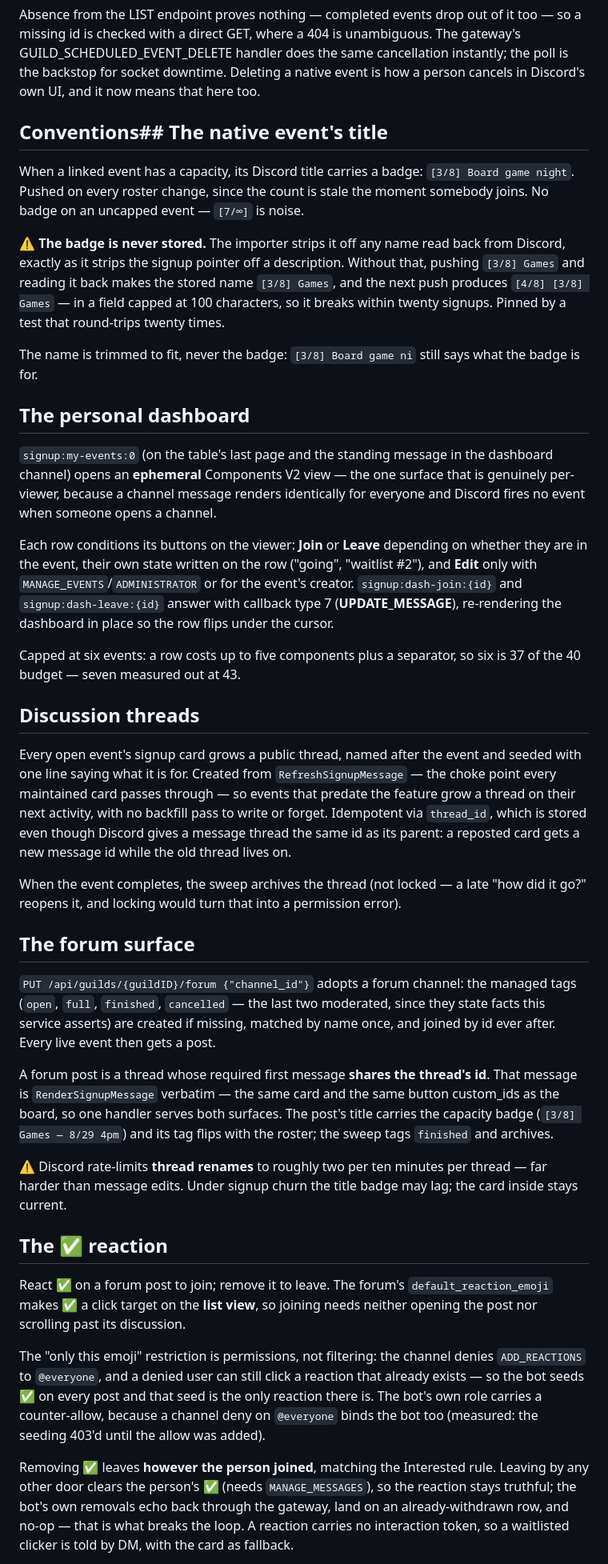
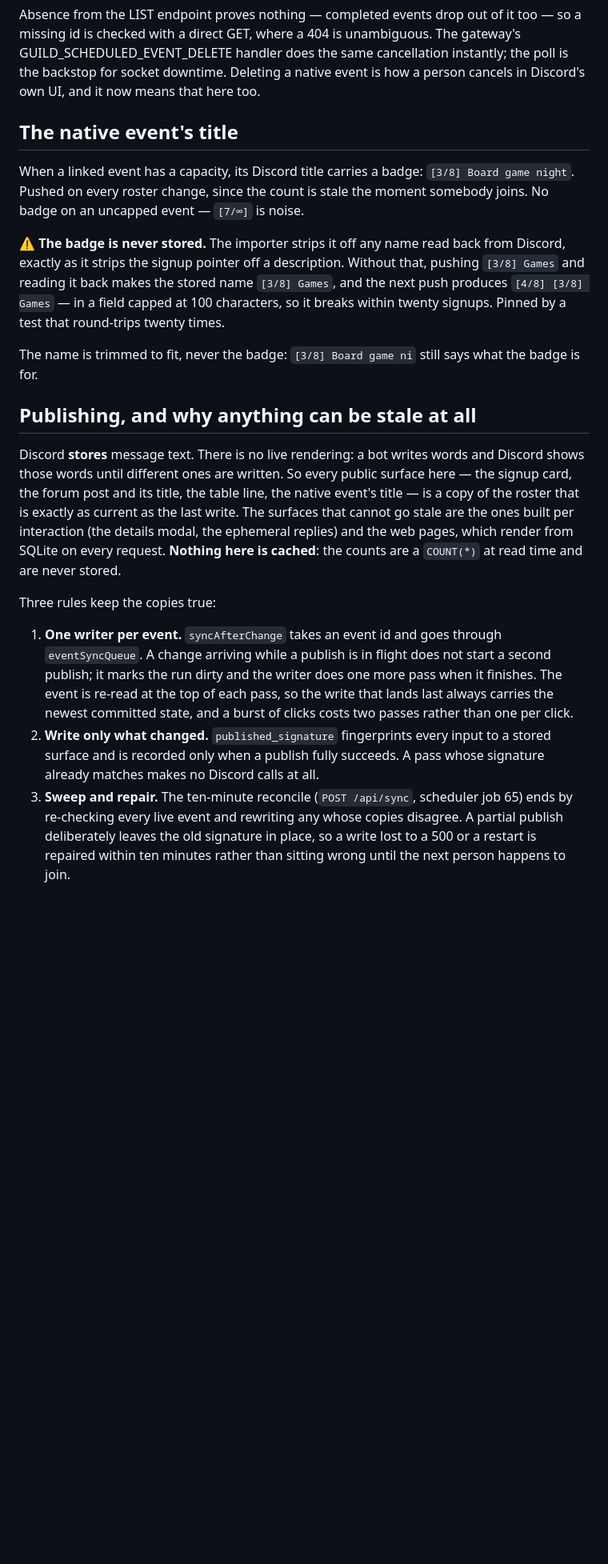
Before and after one commit to kayushkin/discord-signup-store, a Markdown page: CONTRACT.md, the part around one of its changes. Shown at 80% size. Rendered like a GitHub page; blank space fills up the shorter version.

Commit message:
Document how publishing works, and un-duplicate the contract
CONTRACT.md carried an accidental copy: 88 lines from 'The personal
dashboard' through 'Native-event reconciliation' appeared twice, and
the heading joining them had been mangled into a single line reading
'## Conventions## The native event's title'. Both copies were
byte-identical, so the second is deleted and nothing is lost. It
predates this branch — it is present in cff9da9.

The new section says the thing that was never written down: Discord
stores message text, there is no live rendering, so every public
surface is a copy that is as current as its last write, and nothing in
this service caches a count. Then the three rules that keep those
copies true, and the incident that showed two of them were missing.

```diff
--- a/CONTRACT.md
+++ b/CONTRACT.md
@@ -261,7 +261,7 @@ instantly; the poll is the backstop for socket downtime. Deleting a native
 event is how a person cancels in Discord's own UI, and it now means that here
 too.
 
-## Conventions## The native event's title
+## The native event's title
 
 When a linked event has a capacity, its Discord title carries a badge:
 `[3/8] Board game night`. Pushed on every roster change, since the count is
@@ -278,71 +278,31 @@ that round-trips twenty times.
 The name is trimmed to fit, never the badge: `[3/8] Board game ni` still says
 what the badge is for.
 
-## The personal dashboard
+## Publishing, and why anything can be stale at all
 
-`signup:my-events:0` (on the table's last page and the standing message in the
-dashboard channel) opens an **ephemeral** Components V2 view — the one surface
-that is genuinely per-viewer, because a channel message renders identically for
-everyone and Discord fires no event when someone opens a channel.
+Discord **stores** message text. There is no live rendering: a bot writes words
+and Discord shows those words until different ones are written. So every public
+surface here — the signup card, the forum post and its title, the table line,
+the native event's title — is a copy of the roster that is exactly as current as
+the last write. The surfaces that cannot go stale are the ones built per
+interaction (the details modal, the ephemeral replies) and the web pages, which
+render from SQLite on every request. **Nothing here is cached**: the counts are
+a `COUNT(*)` at read time and are never stored.
 
-Each row conditions its buttons on the viewer: **Join** or **Leave** depending
-on whether they are in the event, their own state written on the row ("going",
-"waitlist #2"), and **Edit** only with `MANAGE_EVENTS`/`ADMINISTRATOR` or for
-the event's creator. `signup:dash-join:{id}` and `signup:dash-leave:{id}`
-answer with callback type 7 (**UPDATE_MESSAGE**), re-rendering the dashboard in
-place so the row flips under the cursor.
+Three rules keep the copies true:
 
-Capped at six events: a row costs up to five components plus a separator, so
-six is 37 of the 40 budget — seven measured out at 43.
+1. **One writer per event.** `syncAfterChange` takes an event id and goes
+   through `eventSyncQueue`. A change arriving while a publish is in flight does
+   not start a second publish; it marks the run dirty and the writer does one
+   more pass when it finishes. The event is re-read at the top of each pass, so
+   the write that lands last always carries the newest committed state, and a
+   burst of clicks costs two passes rather than one per click.
+2. **Write only what changed.** `published_signature` fingerprints every input
+   to a stored surface and is recorded only when a publish fully succeeds. A
+   pass whose signature already matches makes no Discord calls at all.
+3. **Sweep and repair.** The ten-minute reconcile (`POST /api/sync`, scheduler
+   job 65) ends by re-checking every live event and rewriting any whose copies
+   disagree. A partial publish deliberately leaves the old signature in place,
+   so a write lost to a 500 or a restart is repaired within ten minutes rather
+   than sitting wrong until the next person happens to join.
 
-## Discussion threads
-
-Every open event's signup card grows a public thread, named after the event and
-seeded with one line saying what it is for. Created from `RefreshSignupMessage`
-— the choke point every maintained card passes through — so events that predate
-the feature grow a thread on their next activity, with no backfill pass to
-write or forget. Idempotent via `thread_id`, which is stored even though Discord
-gives a message thread the same id as its parent: a reposted card gets a new
-message id while the old thread lives on.
-
-When the event completes, the sweep archives the thread (not locked — a
-late "how did it go?" reopens it, and locking would turn that into a
-permission error).
-
-## The forum surface
-
-`PUT /api/guilds/{guildID}/forum {"channel_id"}` adopts a forum channel: the
-managed tags (`open`, `full`, `finished`, `cancelled` — the last two moderated,
-since they state facts this service asserts) are created if missing, matched by
-name once, and joined by id ever after. Every live event then gets a post.
-
-A forum post is a thread whose required first message **shares the thread's
-id**. That message is `RenderSignupMessage` verbatim — the same card and the
-same button custom_ids as the board, so one handler serves both surfaces. The
-post's title carries the capacity badge (`[3/8] Games — 8/29 4pm`) and its tag
-flips with the roster; the sweep tags `finished` and archives.
-
-⚠️ Discord rate-limits **thread renames** to roughly two per ten minutes per
-thread — far harder than message edits. Under signup churn the title badge may
-lag; the card inside stays current.
-
-## The ✅ reaction
-
-React ✅ on a forum post to join; remove it to leave. The forum's
-`default_reaction_emoji` makes ✅ a click target on the **list view**, so
-joining needs neither opening the post nor scrolling past its discussion.
-
-The "only this emoji" restriction is permissions, not filtering: the channel
-denies `ADD_REACTIONS` to `@everyone`, and a denied user can still click a
-reaction that already exists — so the bot seeds ✅ on every post and that seed
-is the only reaction there is. The bot's own role carries a counter-allow,
-because a channel deny on `@everyone` binds the bot too (measured: the seeding
-403'd until the allow was added).
-
-Removing ✅ leaves **however the person joined**, matching the Interested rule.
-Leaving by any other door clears the person's ✅ (needs `MANAGE_MESSAGES`), so
-the reaction stays truthful; the bot's own removals echo back through the
-gateway, land on an already-withdrawn row, and no-op — that is what breaks the
-loop. A reaction carries no interaction token, so a waitlisted clicker is told
-by DM, with the card as fallback.
-
```
Also changed, not shown: other parts of CONTRACT.md (+4 -19 lines).
